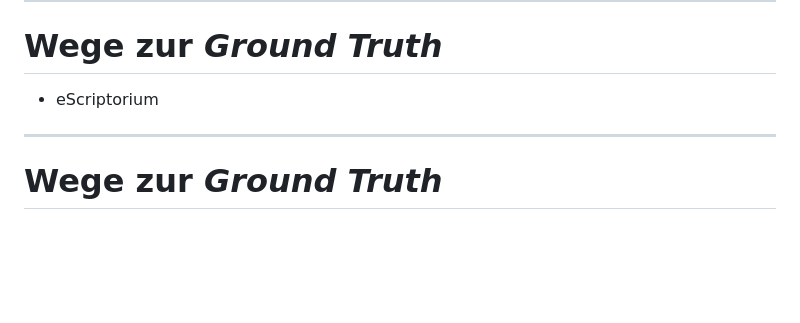
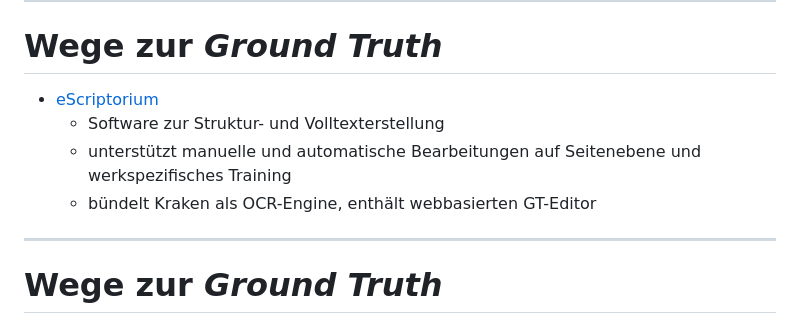
Before and after one commit to wrznr/gt-management-dhd-2024, a Markdown page: content.md, the part around one of its changes. Drawn GitHub-style; blank space fills up the shorter version.

Commit message:
* eScriptorium

```diff
--- a/content.md
+++ b/content.md
@@ -633,7 +633,10 @@ count: false
 
 # Wege zur *Ground Truth*
 
-- eScriptorium
+- [eScriptorium](https://escriptorium.openiti.org/)
+    * Software zur Struktur- und Volltexterstellung
+    * unterstützt manuelle und automatische Bearbeitungen auf Seitenebene und werkspezifisches Training
+    * bündelt Kraken als OCR-Engine, enthält webbasierten GT-Editor
 
 ---
 
```
Also changed, not shown: other parts of content.md (+1 -1 lines).
